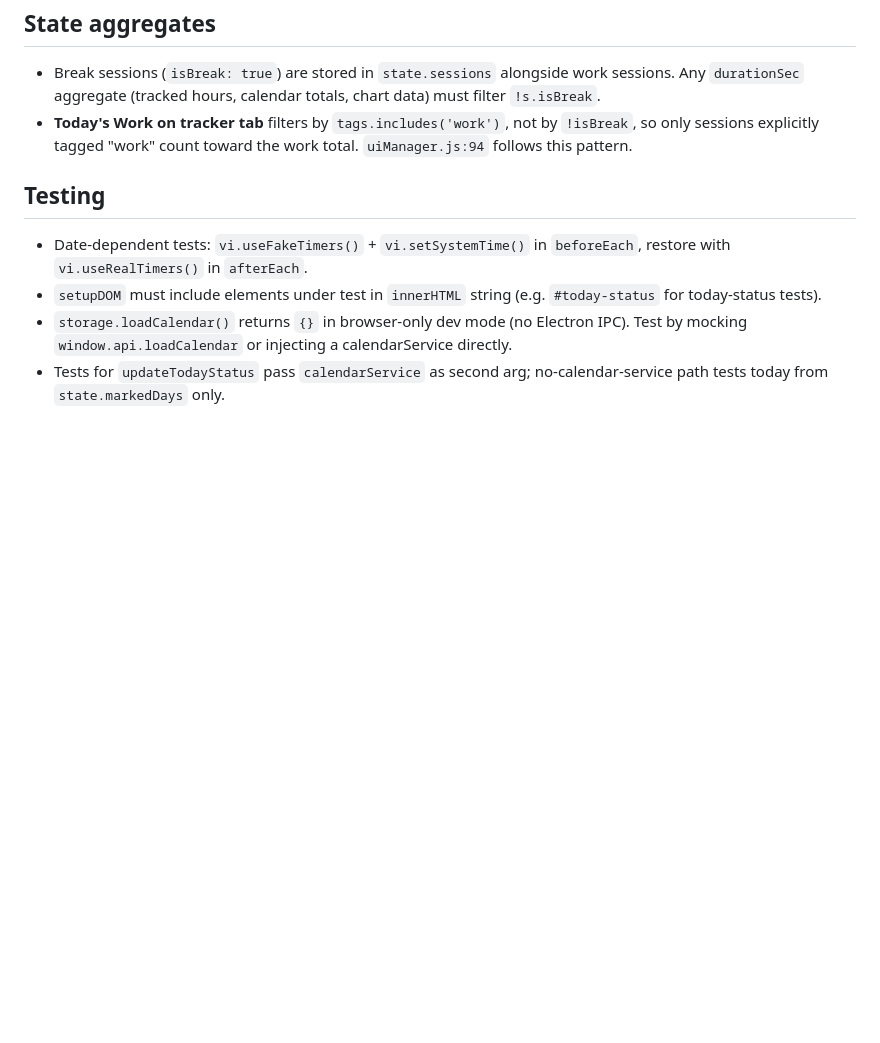
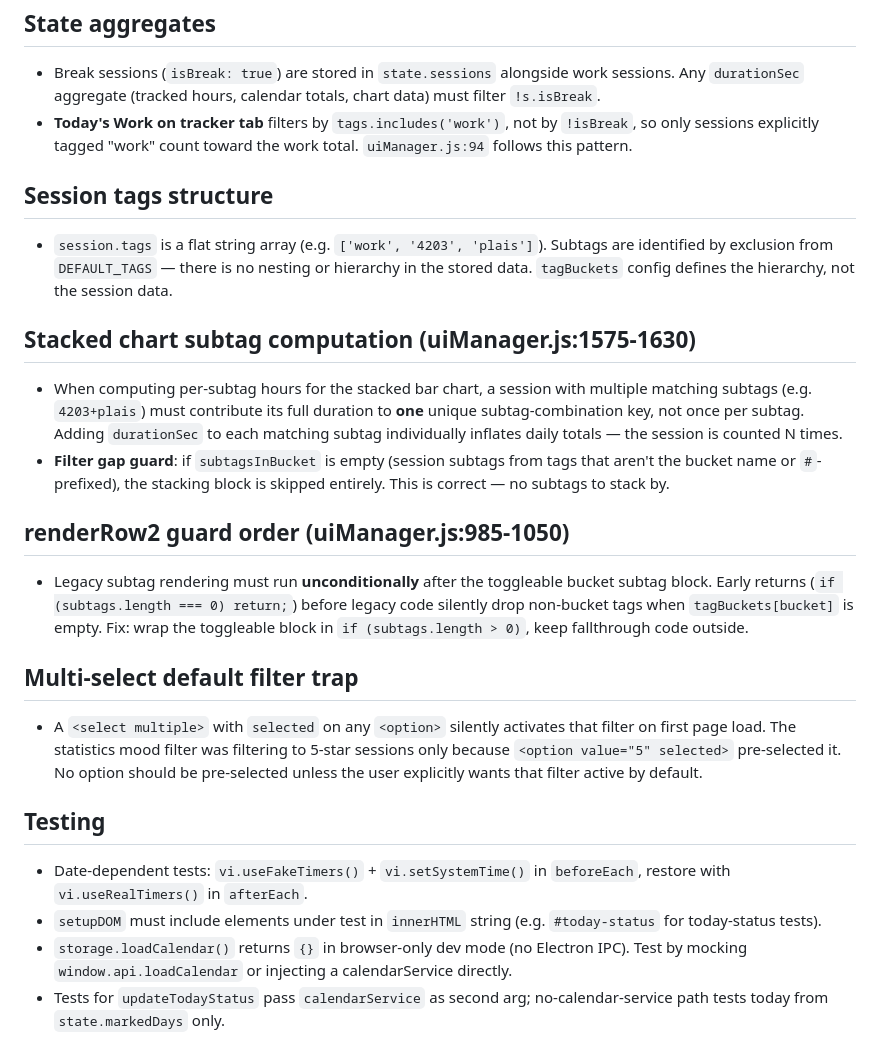
Before and after one commit to rusak47/WorkTimeManager, a Markdown page: src/app/AGENTS.md, the part around the change. Drawn GitHub-style; blank space fills up the shorter version.

Commit message:
docs: add non-obvious debug + code learnings to AGENTS.md
Root AGENTS.md: Vite HMR debug cycle pitfalls (page reload on save,
ephemeral snapshot uids, modal snapshot timing, Chart.js ESM isolation).
src/app/AGENTS.md: flat tags structure, stacked chart subtag combination
key, renderRow2 guard order risk, multi-select default filter trap.

```diff
--- a/src/app/AGENTS.md
+++ b/src/app/AGENTS.md
@@ -25,6 +25,19 @@
 - Break sessions (`isBreak: true`) are stored in `state.sessions` alongside work sessions. Any `durationSec` aggregate (tracked hours, calendar totals, chart data) must filter `!s.isBreak`.
 - **Today's Work on tracker tab** filters by `tags.includes('work')`, not by `!isBreak`, so only sessions explicitly tagged "work" count toward the work total. `uiManager.js:94` follows this pattern.
 
+## Session tags structure
+- `session.tags` is a flat string array (e.g. `['work', '4203', 'plais']`). Subtags are identified by exclusion from `DEFAULT_TAGS` — there is no nesting or hierarchy in the stored data. `tagBuckets` config defines the hierarchy, not the session data.
+
+## Stacked chart subtag computation (uiManager.js:1575-1630)
+- When computing per-subtag hours for the stacked bar chart, a session with multiple matching subtags (e.g. `4203+plais`) must contribute its full duration to **one** unique subtag-combination key, not once per subtag. Adding `durationSec` to each matching subtag individually inflates daily totals — the session is counted N times.
+- **Filter gap guard**: if `subtagsInBucket` is empty (session subtags from tags that aren't the bucket name or `#`-prefixed), the stacking block is skipped entirely. This is correct — no subtags to stack by.
+
+## renderRow2 guard order (uiManager.js:985-1050)
+- Legacy subtag rendering must run **unconditionally** after the toggleable bucket subtag block. Early returns (`if (subtags.length === 0) return;`) before legacy code silently drop non-bucket tags when `tagBuckets[bucket]` is empty. Fix: wrap the toggleable block in `if (subtags.length > 0)`, keep fallthrough code outside.
+
+## Multi-select default filter trap
+- A `<select multiple>` with `selected` on any `<option>` silently activates that filter on first page load. The statistics mood filter was filtering to 5-star sessions only because `<option value="5" selected>` pre-selected it. No option should be pre-selected unless the user explicitly wants that filter active by default.
+
 ## Testing
 - Date-dependent tests: `vi.useFakeTimers()` + `vi.setSystemTime()` in `beforeEach`, restore with `vi.useRealTimers()` in `afterEach`.
 - `setupDOM` must include elements under test in `innerHTML` string (e.g. `#today-status` for today-status tests).
```
Also changed, not shown: AGENTS.md (+6 -0 lines).
